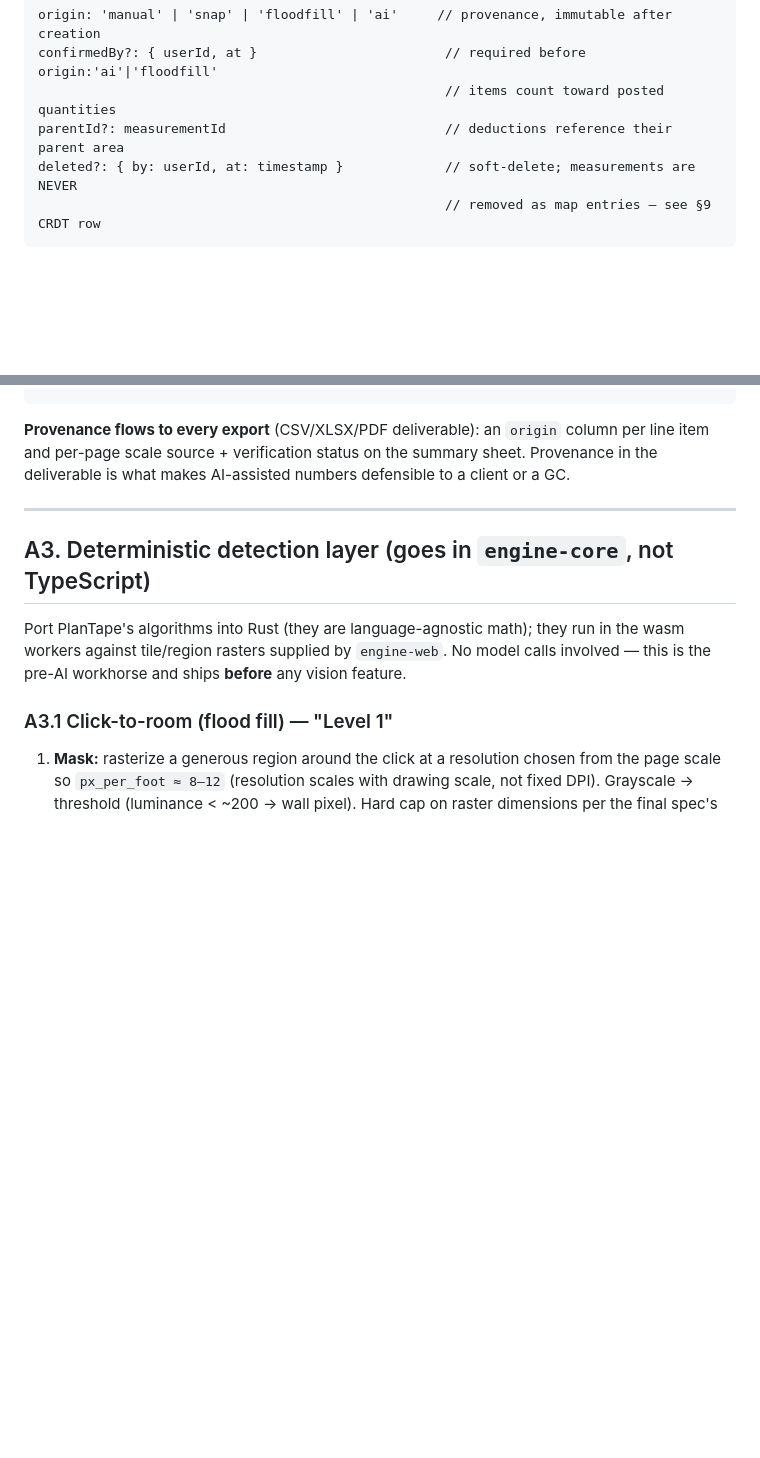
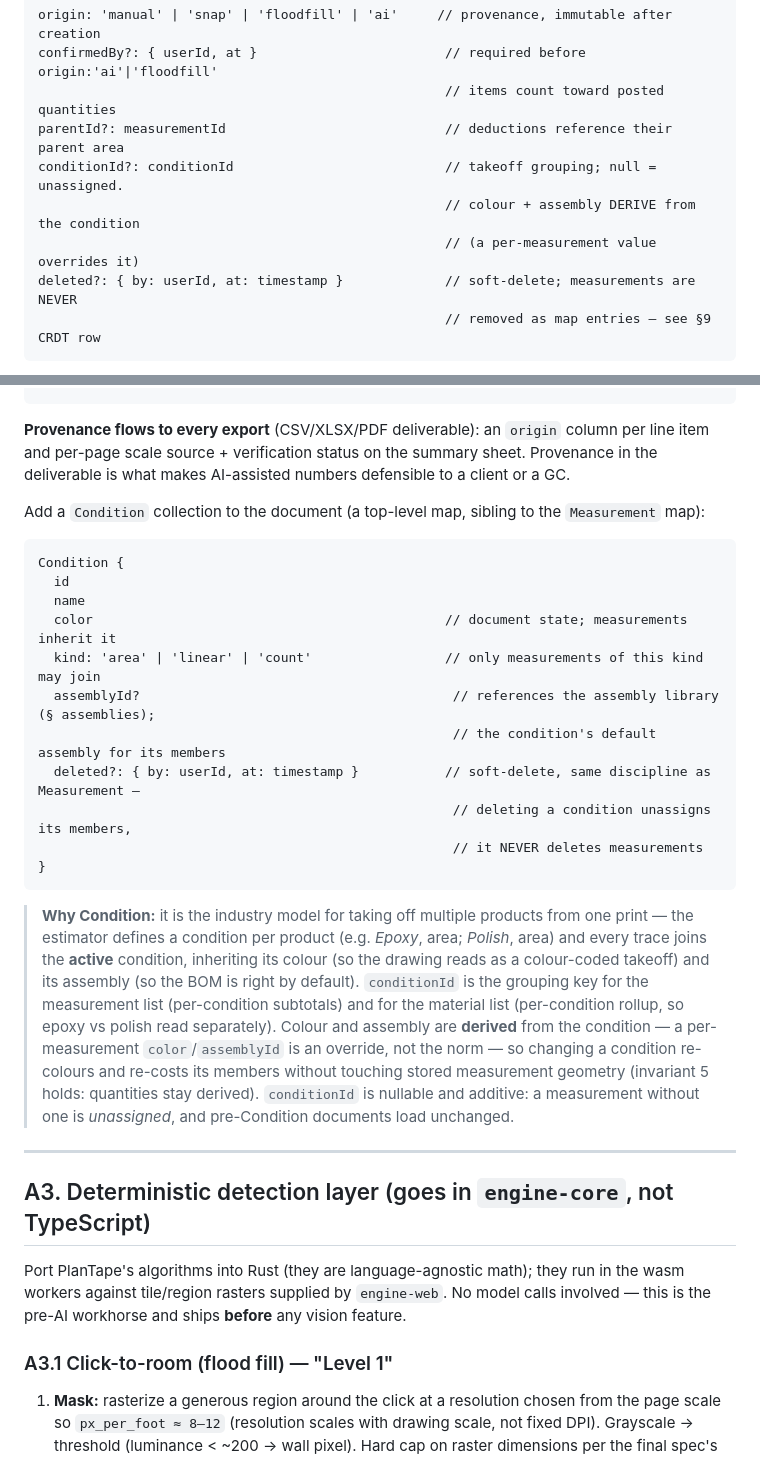
Before and after one commit to jordana-cmd/tap, a Markdown page: docs/ai-measurement-addendum.md, 2 parts joined by grey strips. Drawn GitHub-style; blank space fills up the shorter version.

Commit message:
docs(addendum): add Condition entity + Measurement.conditionId to A2
Amends the A2 data model for the Conditions feature (the industry model for
taking off multiple products from one print).

- Measurement gains conditionId? (nullable grouping key; null = unassigned).
  Colour and assembly DERIVE from the condition; a per-measurement value is an
  override, not the norm.
- New Condition collection (top-level map, sibling to Measurement): id, name,
  color, kind (area|linear|count gates membership), assemblyId? (the default
  assembly, referencing the assembly library), and the same soft-delete
  discipline as Measurement — deleting a condition unassigns its members, never
  deletes measurements.

Additive and back-compatible: pre-Condition documents load unchanged. Invariant
5 holds — re-colouring/re-costing a condition touches no stored geometry;
quantities stay derived.

Docs only; no code. Implementation (harness palette + inheritance + grouping)
follows in the next commits.

Co-Authored-By: Claude Fable 5 <noreply@anthropic.com>

````diff
--- a/docs/ai-measurement-addendum.md
+++ b/docs/ai-measurement-addendum.md
@@ -35,6 +35,9 @@ origin: 'manual' | 'snap' | 'floodfill' | 'ai'     // provenance, immutable afte
 confirmedBy?: { userId, at }                        // required before origin:'ai'|'floodfill'
                                                     // items count toward posted quantities
 parentId?: measurementId                            // deductions reference their parent area
+conditionId?: conditionId                           // takeoff grouping; null = unassigned.
+                                                    // colour + assembly DERIVE from the condition
+                                                    // (a per-measurement value overrides it)
 deleted?: { by: userId, at: timestamp }             // soft-delete; measurements are NEVER
                                                     // removed as map entries — see §9 CRDT row
 ```
@@ -50,6 +53,24 @@ verification?: { method: 'two-point' | 'auto', samples: [{printedText, printedFt
 ```
 
 **Provenance flows to every export** (CSV/XLSX/PDF deliverable): an `origin` column per line item and per-page scale source + verification status on the summary sheet. Provenance in the deliverable is what makes AI-assisted numbers defensible to a client or a GC.
+
+Add a `Condition` collection to the document (a top-level map, sibling to the `Measurement` map):
+
+```
+Condition {
+  id
+  name
+  color                                             // document state; measurements inherit it
+  kind: 'area' | 'linear' | 'count'                 // only measurements of this kind may join
+  assemblyId?                                        // references the assembly library (§ assemblies);
+                                                     // the condition's default assembly for its members
+  deleted?: { by: userId, at: timestamp }           // soft-delete, same discipline as Measurement —
+                                                     // deleting a condition unassigns its members,
+                                                     // it NEVER deletes measurements
+}
+```
+
+> **Why Condition:** it is the industry model for taking off multiple products from one print — the estimator defines a condition per product (e.g. *Epoxy*, area; *Polish*, area) and every trace joins the **active** condition, inheriting its colour (so the drawing reads as a colour-coded takeoff) and its assembly (so the BOM is right by default). `conditionId` is the grouping key for the measurement list (per-condition subtotals) and for the material list (per-condition rollup, so epoxy vs polish read separately). Colour and assembly are **derived** from the condition — a per-measurement `color`/`assemblyId` is an override, not the norm — so changing a condition re-colours and re-costs its members without touching stored measurement geometry (invariant 5 holds: quantities stay derived). `conditionId` is nullable and additive: a measurement without one is *unassigned*, and pre-Condition documents load unchanged.
 
 ---
 
````
